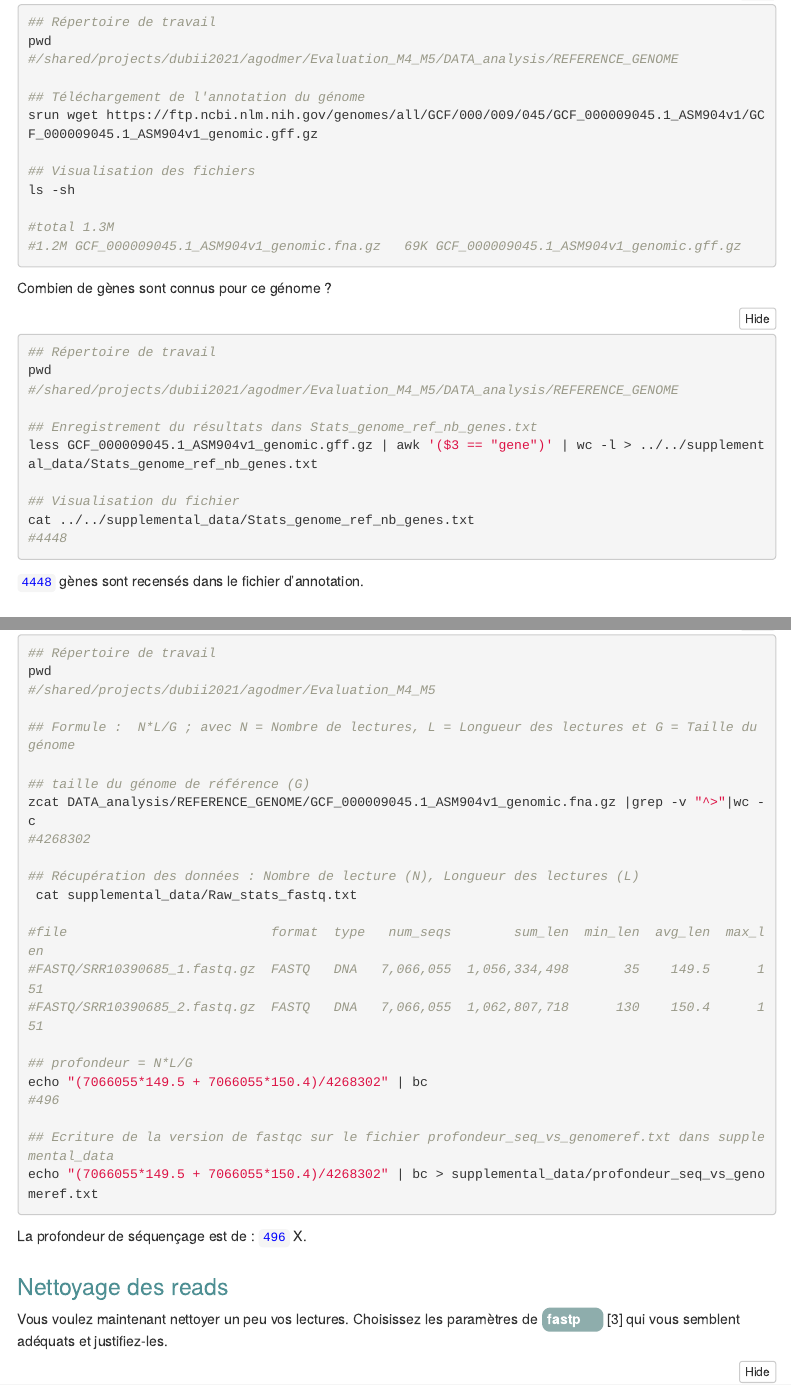
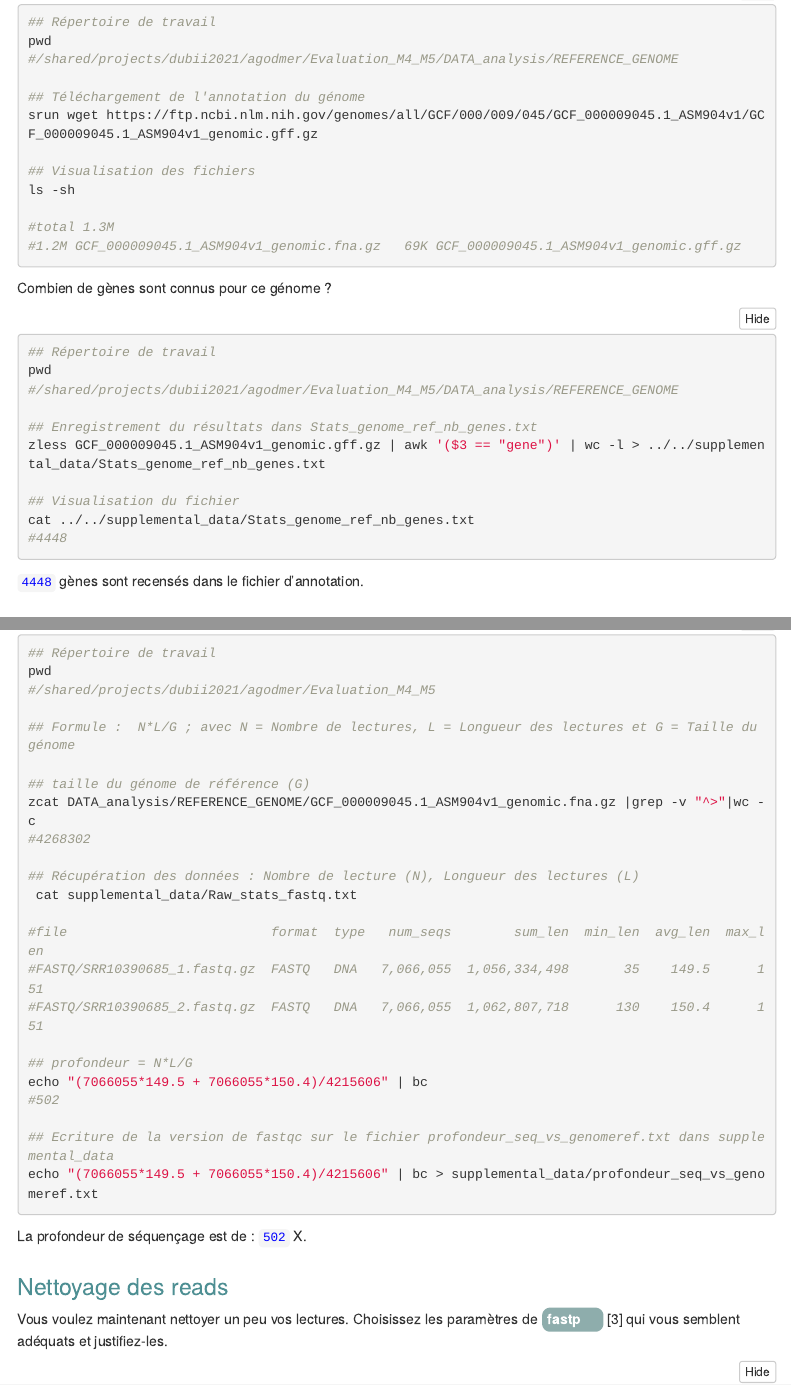
Before and after one commit to agodmer/Evaluation_M4_M5, an R Markdown document (EvaluationM4M5-main-results/Evaluation.Rmd): the page in a window 1100 px wide, from 3620 px down, and a second part further down, joined at a grey line. Rendered offline with R 4.5, knitr and Pandoc, with nearby package versions; folded parts are opened; menus at the side of the page are left out.

Commit message:
Correction couverture du genome

````diff
--- a/EvaluationM4M5-main-results/Evaluation.Rmd
+++ b/EvaluationM4M5-main-results/Evaluation.Rmd
@@ -219,7 +219,7 @@ pwd
 #/shared/projects/dubii2021/agodmer/Evaluation_M4_M5/DATA_analysis/REFERENCE_GENOME
 
 ## Enregistrement du résultats dans Stats_genome_ref_nb_genes.txt
-less GCF_000009045.1_ASM904v1_genomic.gff.gz | awk '($3 == "gene")' | wc -l > ../../supplemental_data/Stats_genome_ref_nb_genes.txt
+zless GCF_000009045.1_ASM904v1_genomic.gff.gz | awk '($3 == "gene")' | wc -l > ../../supplemental_data/Stats_genome_ref_nb_genes.txt
 
 ## Visualisation du fichier
 cat ../../supplemental_data/Stats_genome_ref_nb_genes.txt
@@ -307,15 +307,15 @@ zcat DATA_analysis/REFERENCE_GENOME/GCF_000009045.1_ASM904v1_genomic.fna.gz |gre
 #FASTQ/SRR10390685_2.fastq.gz  FASTQ   DNA   7,066,055  1,062,807,718      130    150.4      151
 
 ## profondeur = N*L/G
-echo "(7066055*149.5 + 7066055*150.4)/4268302" | bc
-#496
+echo "(7066055*149.5 + 7066055*150.4)/4215606" | bc
+#502
 
 ## Ecriture de la version de fastqc sur le fichier profondeur_seq_vs_genomeref.txt dans supplemental_data
-echo "(7066055*149.5 + 7066055*150.4)/4268302" | bc > supplemental_data/profondeur_seq_vs_genomeref.txt
+echo "(7066055*149.5 + 7066055*150.4)/4215606" | bc > supplemental_data/profondeur_seq_vs_genomeref.txt
 
 ```
 
-La profondeur de séquençage est de : <code>496</code> X.
+La profondeur de séquençage est de : <code>502</code> X.
 
 ## Nettoyage des reads
 
````
Also changed, not shown: EvaluationM4M5-main-results/Evaluation.Rmd (4 more changed lines).
